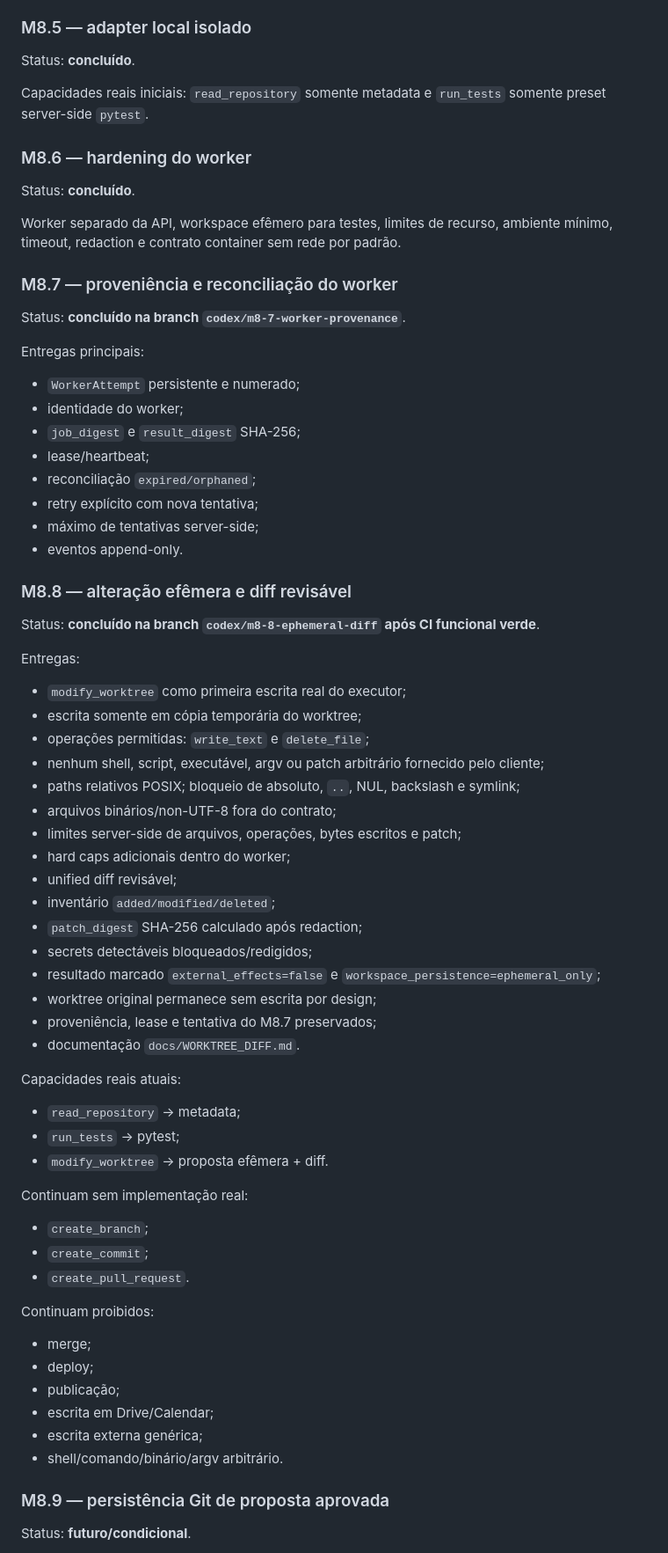
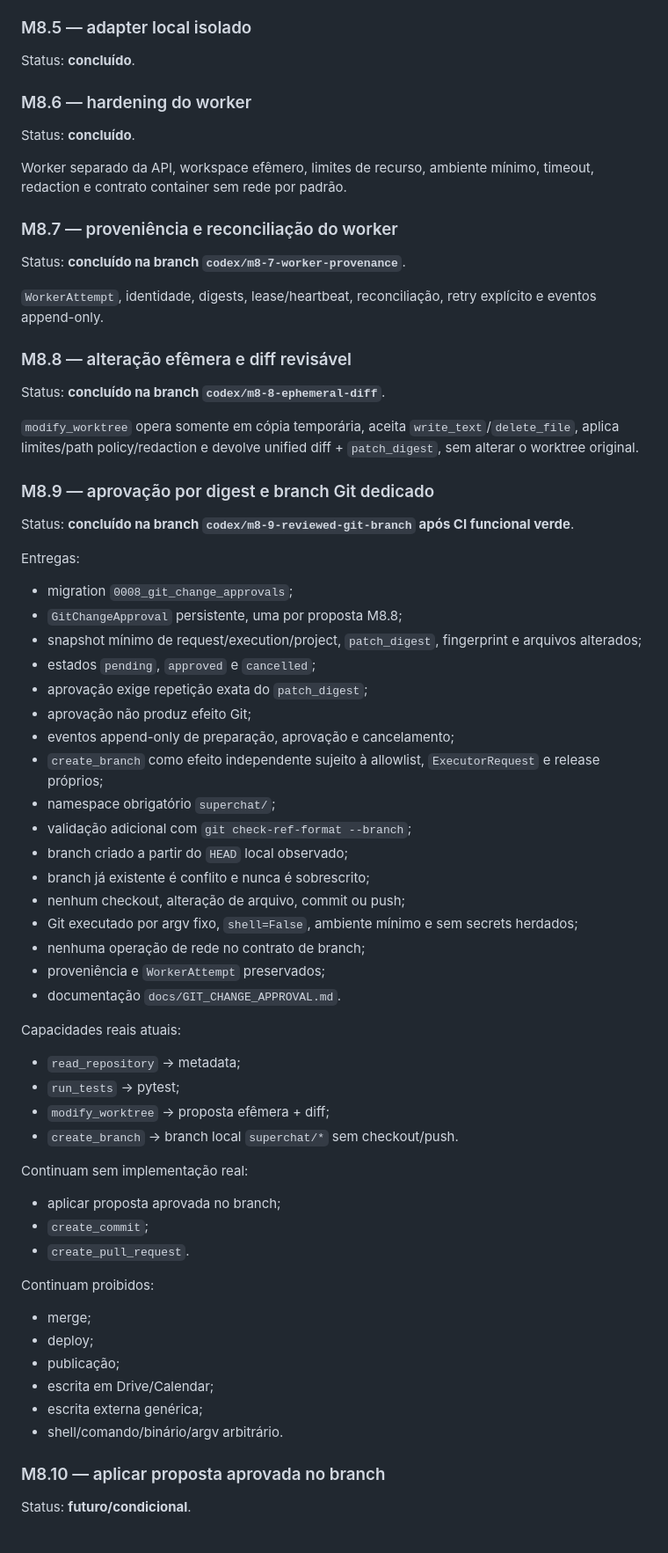
Before and after one commit to douglassnake/douglassnake-super-chat, a Markdown page: docs/ROADMAP.md, the part around one of its changes. Shown at 88% size. Rendered like a GitHub page.

Commit message:
docs: marcar M8.9 concluido e separar aplicacao do patch

```diff
--- a/docs/ROADMAP.md
+++ b/docs/ROADMAP.md
@@ -65,54 +65,51 @@ Status: **concluído**.
 ### M8.5 — adapter local isolado
 Status: **concluído**.
 
-Capacidades reais iniciais: `read_repository` somente metadata e `run_tests` somente preset server-side `pytest`.
-
 ### M8.6 — hardening do worker
 Status: **concluído**.
 
-Worker separado da API, workspace efêmero para testes, limites de recurso, ambiente mínimo, timeout, redaction e contrato container sem rede por padrão.
+Worker separado da API, workspace efêmero, limites de recurso, ambiente mínimo, timeout, redaction e contrato container sem rede por padrão.
 
 ### M8.7 — proveniência e reconciliação do worker
 Status: **concluído na branch `codex/m8-7-worker-provenance`**.
 
-Entregas principais:
-- `WorkerAttempt` persistente e numerado;
-- identidade do worker;
-- `job_digest` e `result_digest` SHA-256;
-- lease/heartbeat;
-- reconciliação `expired/orphaned`;
-- retry explícito com nova tentativa;
-- máximo de tentativas server-side;
-- eventos append-only.
+`WorkerAttempt`, identidade, digests, lease/heartbeat, reconciliação, retry explícito e eventos append-only.
 
 ### M8.8 — alteração efêmera e diff revisável
-Status: **concluído na branch `codex/m8-8-ephemeral-diff` após CI funcional verde**.
+Status: **concluído na branch `codex/m8-8-ephemeral-diff`**.
+
+`modify_worktree` opera somente em cópia temporária, aceita `write_text`/`delete_file`, aplica limites/path policy/redaction e devolve unified diff + `patch_digest`, sem alterar o worktree original.
+
+### M8.9 — aprovação por digest e branch Git dedicado
+Status: **concluído na branch `codex/m8-9-reviewed-git-branch` após CI funcional verde**.
 
 Entregas:
-- `modify_worktree` como primeira escrita real do executor;
-- escrita somente em cópia temporária do worktree;
-- operações permitidas: `write_text` e `delete_file`;
-- nenhum shell, script, executável, argv ou patch arbitrário fornecido pelo cliente;
-- paths relativos POSIX; bloqueio de absoluto, `..`, NUL, backslash e symlink;
-- arquivos binários/non-UTF-8 fora do contrato;
-- limites server-side de arquivos, operações, bytes escritos e patch;
-- hard caps adicionais dentro do worker;
-- unified diff revisável;
-- inventário `added/modified/deleted`;
-- `patch_digest` SHA-256 calculado após redaction;
-- secrets detectáveis bloqueados/redigidos;
-- resultado marcado `external_effects=false` e `workspace_persistence=ephemeral_only`;
-- worktree original permanece sem escrita por design;
-- proveniência, lease e tentativa do M8.7 preservados;
-- documentação `docs/WORKTREE_DIFF.md`.
+- migration `0008_git_change_approvals`;
+- `GitChangeApproval` persistente, uma por proposta M8.8;
+- snapshot mínimo de request/execution/project, `patch_digest`, fingerprint e arquivos alterados;
+- estados `pending`, `approved` e `cancelled`;
+- aprovação exige repetição exata do `patch_digest`;
+- aprovação não produz efeito Git;
+- eventos append-only de preparação, aprovação e cancelamento;
+- `create_branch` como efeito independente sujeito à allowlist, `ExecutorRequest` e release próprios;
+- namespace obrigatório `superchat/`;
+- validação adicional com `git check-ref-format --branch`;
+- branch criado a partir do `HEAD` local observado;
+- branch já existente é conflito e nunca é sobrescrito;
+- nenhum checkout, alteração de arquivo, commit ou push;
+- Git executado por argv fixo, `shell=False`, ambiente mínimo e sem secrets herdados;
+- nenhuma operação de rede no contrato de branch;
+- proveniência e `WorkerAttempt` preservados;
+- documentação `docs/GIT_CHANGE_APPROVAL.md`.
 
 Capacidades reais atuais:
 - `read_repository` → metadata;
 - `run_tests` → pytest;
-- `modify_worktree` → proposta efêmera + diff.
+- `modify_worktree` → proposta efêmera + diff;
+- `create_branch` → branch local `superchat/*` sem checkout/push.
 
 Continuam sem implementação real:
-- `create_branch`;
+- aplicar proposta aprovada no branch;
 - `create_commit`;
 - `create_pull_request`.
 
@@ -124,6 +121,6 @@ Continuam proibidos:
 - escrita externa genérica;
 - shell/comando/binário/argv arbitrário.
 
-### M8.9 — persistência Git de proposta aprovada
+### M8.10 — aplicar proposta aprovada no branch
 Status: **futuro/condicional**.
 
```
Also changed, not shown: other parts of docs/ROADMAP.md (+15 -12 lines).
